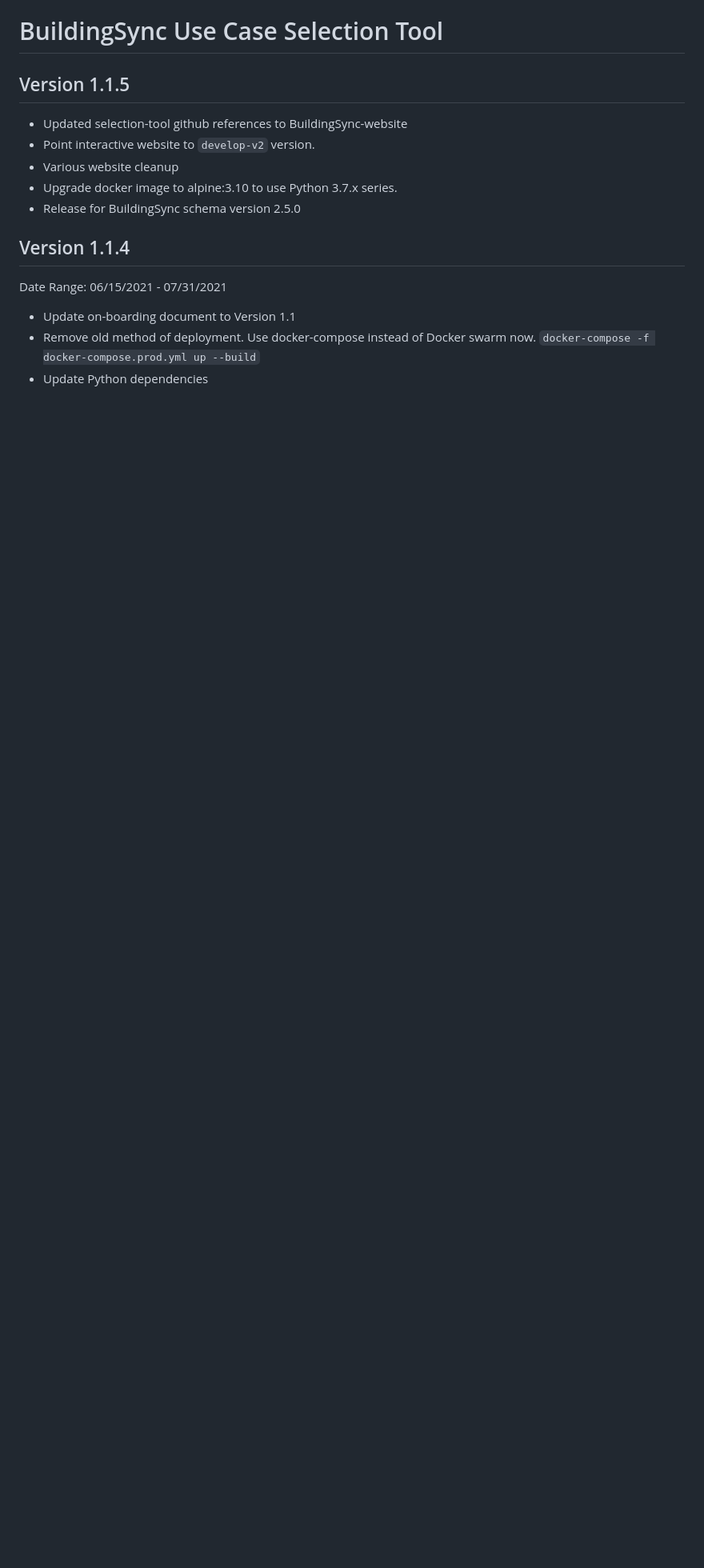
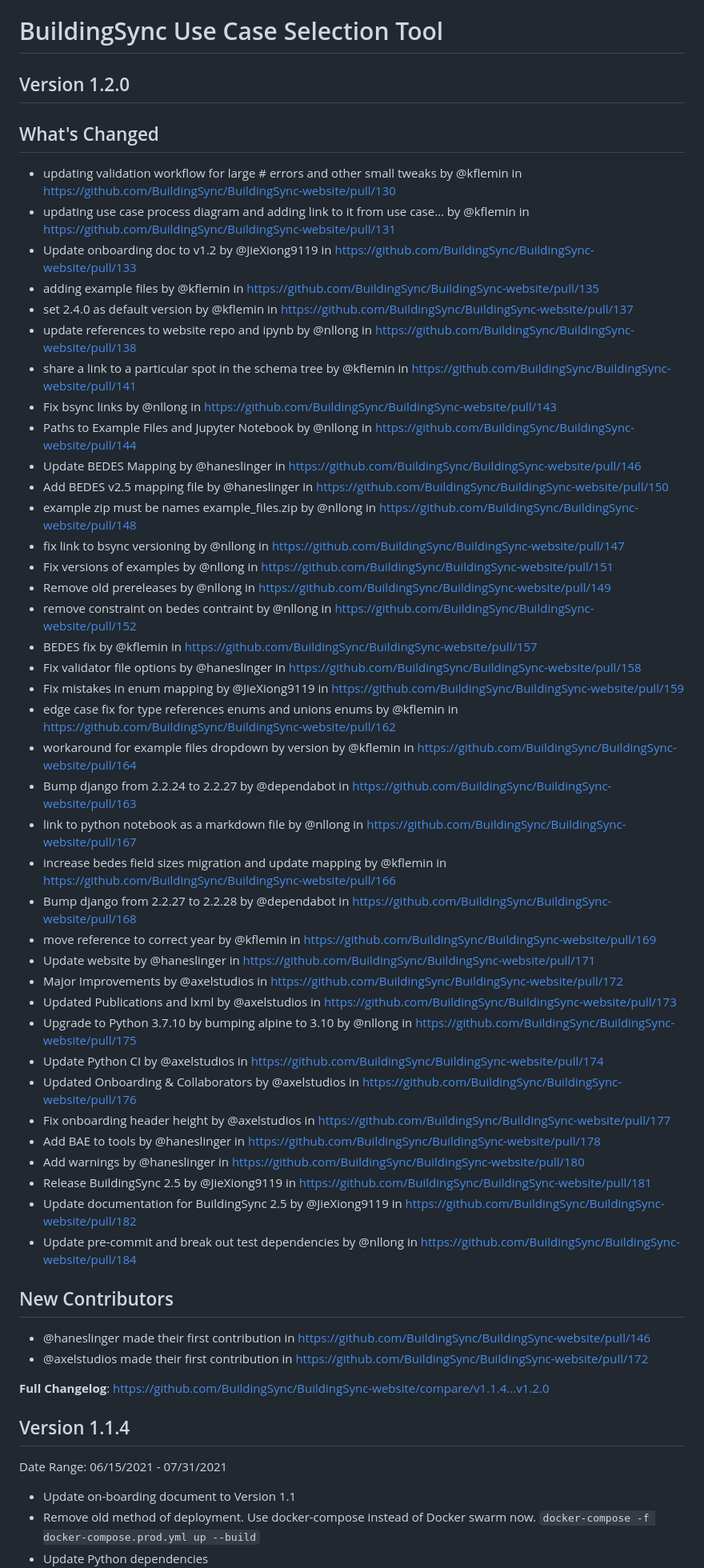
Before and after one commit to BuildingSync/BuildingSync-website, a Markdown page: CHANGELOG.md, the part around the change. Shown at 80% size. Rendered like a GitHub page; blank space fills up the shorter version.

Commit message:
changelog

```diff
--- a/CHANGELOG.md
+++ b/CHANGELOG.md
@@ -1,12 +1,54 @@
 # BuildingSync Use Case Selection Tool
 
-## Version 1.1.5
+## Version 1.2.0
 
-- Updated selection-tool github references to BuildingSync-website
-- Point interactive website to `develop-v2` version.
-- Various website cleanup
-- Upgrade docker image to alpine:3.10 to use Python 3.7.x series.
-- Release for BuildingSync schema version 2.5.0
+## What's Changed
+
+- updating validation workflow for large # errors and other small tweaks by @kflemin in https://github.com/BuildingSync/BuildingSync-website/pull/130
+- updating use case process diagram and adding link to it from use case… by @kflemin in https://github.com/BuildingSync/BuildingSync-website/pull/131
+- Update onboarding doc to v1.2 by @JieXiong9119 in https://github.com/BuildingSync/BuildingSync-website/pull/133
+- adding example files by @kflemin in https://github.com/BuildingSync/BuildingSync-website/pull/135
+- set 2.4.0 as default version by @kflemin in https://github.com/BuildingSync/BuildingSync-website/pull/137
+- update references to website repo and ipynb by @nllong in https://github.com/BuildingSync/BuildingSync-website/pull/138
+- share a link to a particular spot in the schema tree by @kflemin in https://github.com/BuildingSync/BuildingSync-website/pull/141
+- Fix bsync links by @nllong in https://github.com/BuildingSync/BuildingSync-website/pull/143
+- Paths to Example Files and Jupyter Notebook by @nllong in https://github.com/BuildingSync/BuildingSync-website/pull/144
+- Update BEDES Mapping by @haneslinger in https://github.com/BuildingSync/BuildingSync-website/pull/146
+- Add BEDES v2.5 mapping file by @haneslinger in https://github.com/BuildingSync/BuildingSync-website/pull/150
+- example zip must be names example_files.zip by @nllong in https://github.com/BuildingSync/BuildingSync-website/pull/148
+- fix link to bsync versioning by @nllong in https://github.com/BuildingSync/BuildingSync-website/pull/147
+- Fix versions of examples by @nllong in https://github.com/BuildingSync/BuildingSync-website/pull/151
+- Remove old prereleases by @nllong in https://github.com/BuildingSync/BuildingSync-website/pull/149
+- remove constraint on bedes contraint by @nllong in https://github.com/BuildingSync/BuildingSync-website/pull/152
+- BEDES fix by @kflemin in https://github.com/BuildingSync/BuildingSync-website/pull/157
+- Fix validator file options by @haneslinger in https://github.com/BuildingSync/BuildingSync-website/pull/158
+- Fix mistakes in enum mapping by @JieXiong9119 in https://github.com/BuildingSync/BuildingSync-website/pull/159
+- edge case fix for type references enums and unions enums by @kflemin in https://github.com/BuildingSync/BuildingSync-website/pull/162
+- workaround for example files dropdown by version by @kflemin in https://github.com/BuildingSync/BuildingSync-website/pull/164
+- Bump django from 2.2.24 to 2.2.27 by @dependabot in https://github.com/BuildingSync/BuildingSync-website/pull/163
+- link to python notebook as a markdown file by @nllong in https://github.com/BuildingSync/BuildingSync-website/pull/167
+- increase bedes field sizes migration and update mapping by @kflemin in https://github.com/BuildingSync/BuildingSync-website/pull/166
+- Bump django from 2.2.27 to 2.2.28 by @dependabot in https://github.com/BuildingSync/BuildingSync-website/pull/168
+- move reference to correct year by @kflemin in https://github.com/BuildingSync/BuildingSync-website/pull/169
+- Update website by @haneslinger in https://github.com/BuildingSync/BuildingSync-website/pull/171
+- Major Improvements by @axelstudios in https://github.com/BuildingSync/BuildingSync-website/pull/172
+- Updated Publications and lxml by @axelstudios in https://github.com/BuildingSync/BuildingSync-website/pull/173
+- Upgrade to Python 3.7.10 by bumping alpine to 3.10 by @nllong in https://github.com/BuildingSync/BuildingSync-website/pull/175
+- Update Python CI by @axelstudios in https://github.com/BuildingSync/BuildingSync-website/pull/174
+- Updated Onboarding & Collaborators by @axelstudios in https://github.com/BuildingSync/BuildingSync-website/pull/176
+- Fix onboarding header height by @axelstudios in https://github.com/BuildingSync/BuildingSync-website/pull/177
+- Add BAE to tools by @haneslinger in https://github.com/BuildingSync/BuildingSync-website/pull/178
+- Add warnings by @haneslinger in https://github.com/BuildingSync/BuildingSync-website/pull/180
+- Release BuildingSync 2.5 by @JieXiong9119 in https://github.com/BuildingSync/BuildingSync-website/pull/181
+- Update documentation for BuildingSync 2.5 by @JieXiong9119 in https://github.com/BuildingSync/BuildingSync-website/pull/182
+- Update pre-commit and break out test dependencies by @nllong in https://github.com/BuildingSync/BuildingSync-website/pull/184
+
+## New Contributors
+
+- @haneslinger made their first contribution in https://github.com/BuildingSync/BuildingSync-website/pull/146
+- @axelstudios made their first contribution in https://github.com/BuildingSync/BuildingSync-website/pull/172
+
+**Full Changelog**: https://github.com/BuildingSync/BuildingSync-website/compare/v1.1.4...v1.2.0
 
 ## Version 1.1.4
 
```
